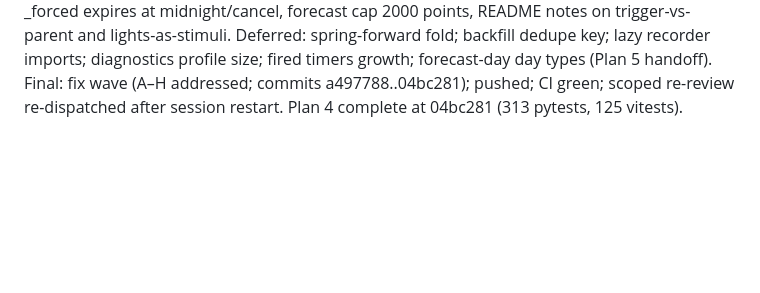
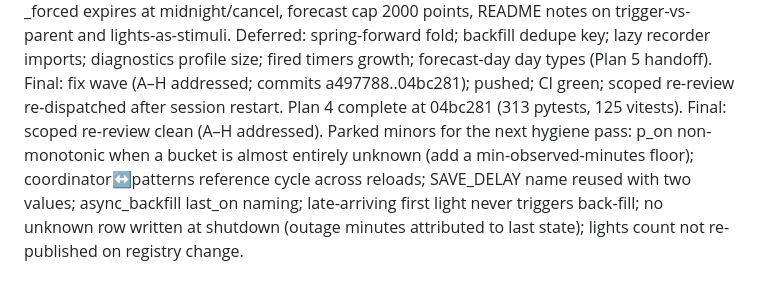
Before and after one commit to scottt732/activity-levels, a Markdown page: docs/superpowers/plan4-patterns-ledger.md, the part around the change. GitHub-like rendering; blank space fills up the shorter version.

Commit message:
docs: plan 4 ledger — parked re-review minors

```diff
--- a/docs/superpowers/plan4-patterns-ledger.md
+++ b/docs/superpowers/plan4-patterns-ledger.md
@@ -49,3 +49,4 @@ Final review (opus): safety holds; perf 0.83 s/fit at 20 groups×180 d. Importan
 Final: Ruling: ONE fix wave — #1 (ignore non on/off states; intervals treat gaps as terminators), #2 (debounce 300 s + cap rows; append-friendly later), #3 (registry update listeners → recompute lights, evaluate), #4 (runtime refuses activation until CoreState.running + 60 s settle, then evaluate_all), #5 (resolve statistic id via entity registry by unique_id; warn when zero rows), #6 README, #7 lights count in group_details; fix-now minors: dedupe BUILTIN_DAY_TYPES, reject empty precedence, TREND_COLUMN constant, reload/backfilled test, coalesced rebuild returns True, plan_for excludes pre-now, _plan_spans non-empty test, _forced expires at midnight/cancel, forecast cap 2000 points, README notes on trigger-vs-parent and lights-as-stimuli. Deferred: spring-forward fold; backfill dedupe key; lazy recorder imports; diagnostics profile size; fired timers growth; forecast-day day types (Plan 5 handoff).
 Final: fix wave (A–H addressed; commits a497788..04bc281); pushed; CI green; scoped re-review re-dispatched after session restart.
 Plan 4 complete at 04bc281 (313 pytests, 125 vitests).
+Final: scoped re-review clean (A–H addressed). Parked minors for the next hygiene pass: p_on non-monotonic when a bucket is almost entirely unknown (add a min-observed-minutes floor); coordinator↔patterns reference cycle across reloads; SAVE_DELAY name reused with two values; async_backfill last_on naming; late-arriving first light never triggers back-fill; no unknown row written at shutdown (outage minutes attributed to last state); lights count not re-published on registry change.
```
